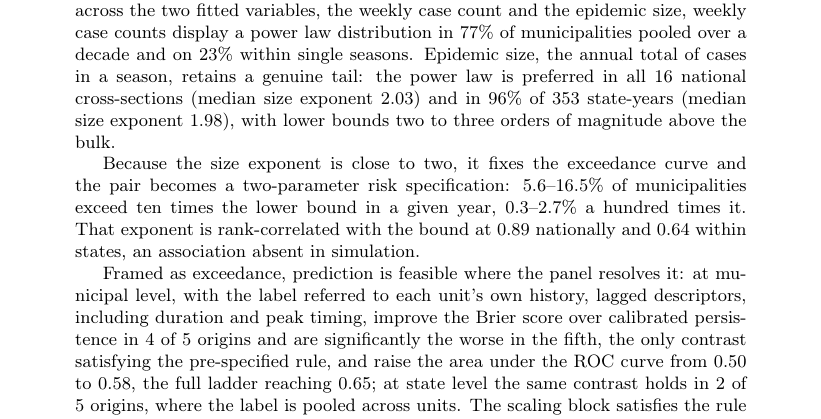
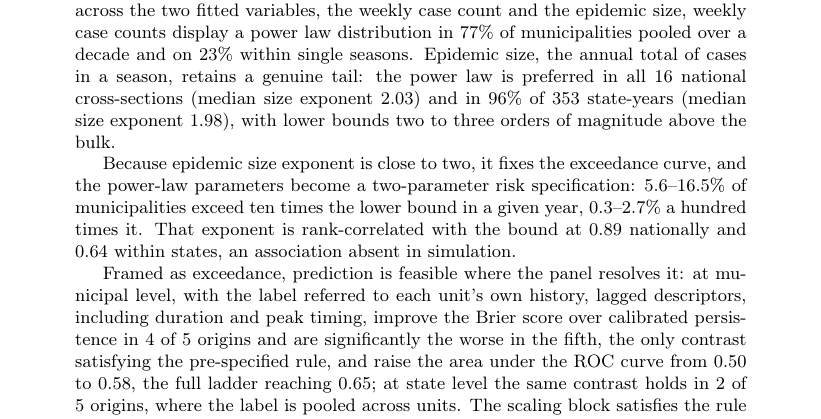
Before and after one commit to fccoelho/dengue-Powerlaw, a LaTeX paper (Manuscript/main.tex): part of page 1 of 39, cut so that both start at the same text. Compiled offline with pdfLaTeX.

Commit message:
updated abstract

```diff
--- a/Manuscript/main.tex
+++ b/Manuscript/main.tex
@@ -38,10 +38,9 @@ retains a genuine tail: the power law is preferred in all 16 national cross-sect
 (median size exponent 2.03) and in 96\% of 353 state-years (median size exponent
 1.98), with lower bounds two to three orders of magnitude above the bulk.
 
-Because the size exponent is close to two, it fixes the exceedance curve and the
-pair becomes a two-parameter risk specification: 5.6--16.5\% of municipalities exceed
-ten times the lower bound in a given year, 0.3--2.7\% a hundred times it. That
-exponent is rank-correlated with the bound at $0.89$ nationally and $0.64$ within
+Because epidemic size exponent is close to two, it fixes the exceedance curve, and the
+power-law parameters become a two-parameter risk specification: 5.6--16.5\% of municipalities exceed ten times the lower bound in a given year, 0.3--2.7\% a hundred times it.
+That exponent is rank-correlated with the bound at $0.89$ nationally and $0.64$ within
 states, an association absent in simulation.
 
 Framed as exceedance, prediction is feasible where the panel resolves it: at municipal
```
Also changed, not shown: 1 other file.
